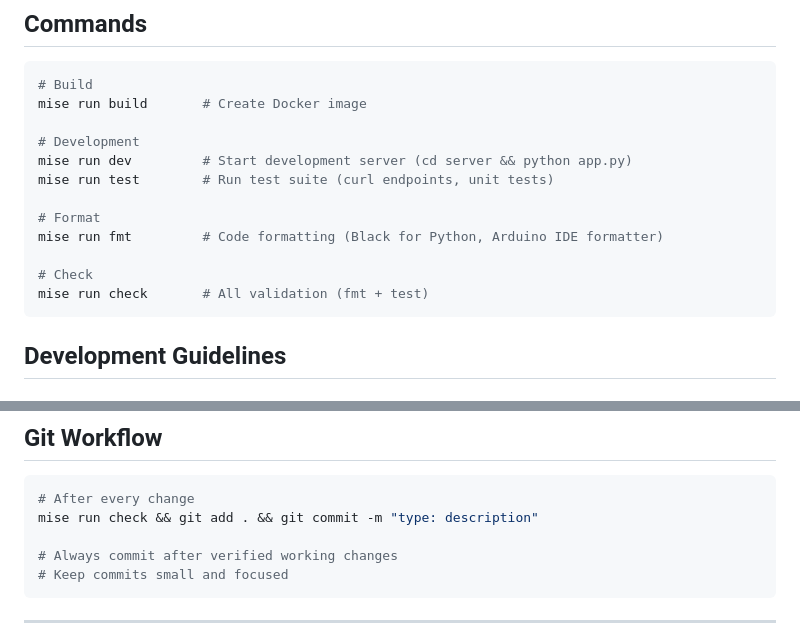
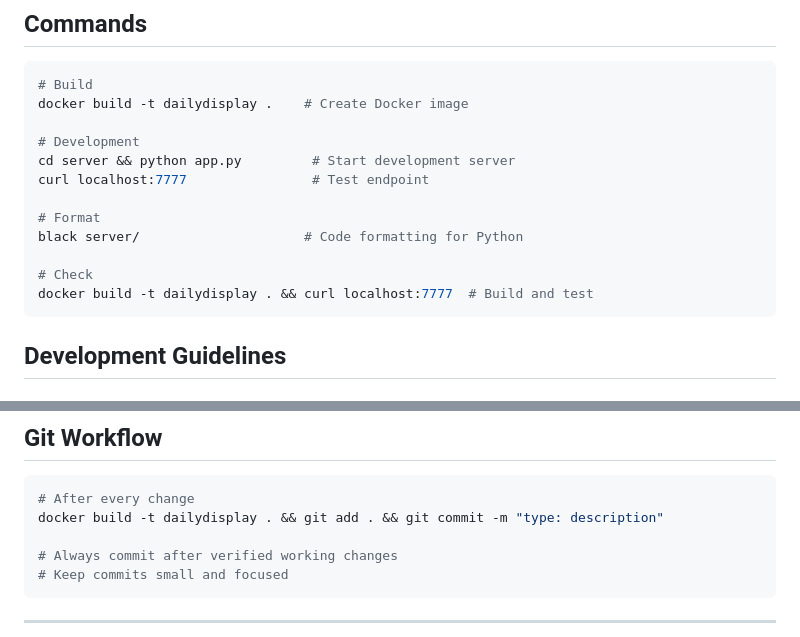
Before and after one commit to maxexcloo/dailydisplay, a Markdown page: CLAUDE.md, 2 parts joined by grey strips. GitHub-like rendering.

````diff
--- a/CLAUDE.md
+++ b/CLAUDE.md
@@ -27,17 +27,17 @@
 ## Commands
 ```bash
 # Build
-mise run build       # Create Docker image
+docker build -t dailydisplay .    # Create Docker image
 
 # Development
-mise run dev         # Start development server (cd server && python app.py)
-mise run test        # Run test suite (curl endpoints, unit tests)
+cd server && python app.py         # Start development server
+curl localhost:7777                # Test endpoint
 
 # Format
-mise run fmt         # Code formatting (Black for Python, Arduino IDE formatter)
+black server/                     # Code formatting for Python
 
 # Check
-mise run check       # All validation (fmt + test)
+docker build -t dailydisplay . && curl localhost:7777  # Build and test
 ```
 
 ## Development Guidelines
@@ -100,7 +100,7 @@ mise run check       # All validation (fmt + test)
 ## Git Workflow
 ```bash
 # After every change
-mise run check && git add . && git commit -m "type: description"
+docker build -t dailydisplay . && git add . && git commit -m "type: description"
 
 # Always commit after verified working changes
 # Keep commits small and focused
````
